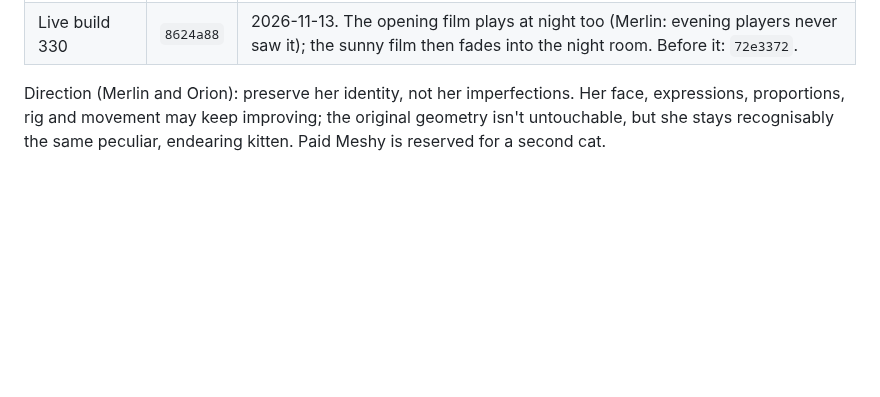
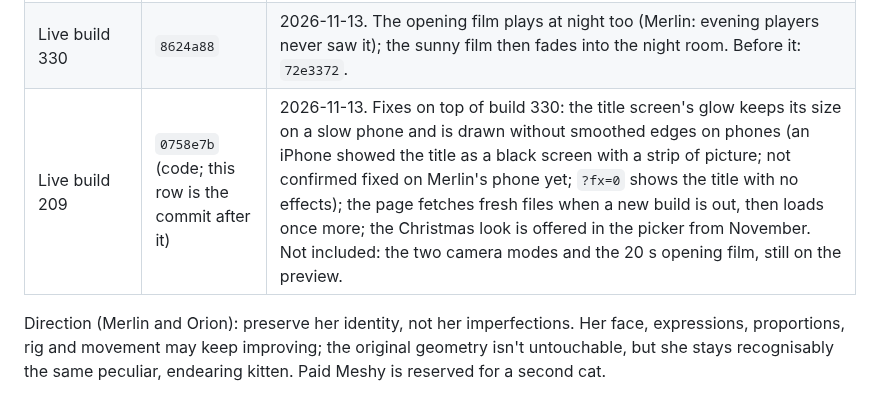
Before and after one commit to elbrilliant4/Cat-app, a Markdown page: MILESTONES.md, the part around the change. GitHub-like rendering; blank space fills up the shorter version.

Commit message:
Milestone: live build 209, title screen fixes for phones, fresh files, Christmas in the picker from November
Co-Authored-By: Claude Fable 5.2 <noreply@anthropic.com>
Claude-Session: https://claude.ai/code/session_01URjRU2rq8iyKbyT6oWJYVc

```diff
--- a/MILESTONES.md
+++ b/MILESTONES.md
@@ -21,6 +21,7 @@ brings that version's app back.
 | Motion trial, first review | `6dbfb4d` | Repaired rig and authored walk, sit and lie-down (trial page only). |
 | Live build 323, same build | `72e3372` | 2026-11-13. Also in it: the opening film "Mochi and the yarn ball" after Enter (day, plain study, upright screen), first steps for new players (tap the ball, a stroke), and the phone layout with the pull-up panel (phase 08). Before it: `cdd41b3`. |
 | Live build 330 | `8624a88` | 2026-11-13. The opening film plays at night too (Merlin: evening players never saw it); the sunny film then fades into the night room. Before it: `72e3372`. |
+| Live build 209 | `0758e7b` (code; this row is the commit after it) | 2026-11-13. Fixes on top of build 330: the title screen's glow keeps its size on a slow phone and is drawn without smoothed edges on phones (an iPhone showed the title as a black screen with a strip of picture; not confirmed fixed on Merlin's phone yet; `?fx=0` shows the title with no effects); the page fetches fresh files when a new build is out, then loads once more; the Christmas look is offered in the picker from November. Not included: the two camera modes and the 20 s opening film, still on the preview. |
 
 Direction (Merlin and Orion): preserve her identity, not her imperfections.
 Her face, expressions, proportions, rig and movement may keep improving;
```
